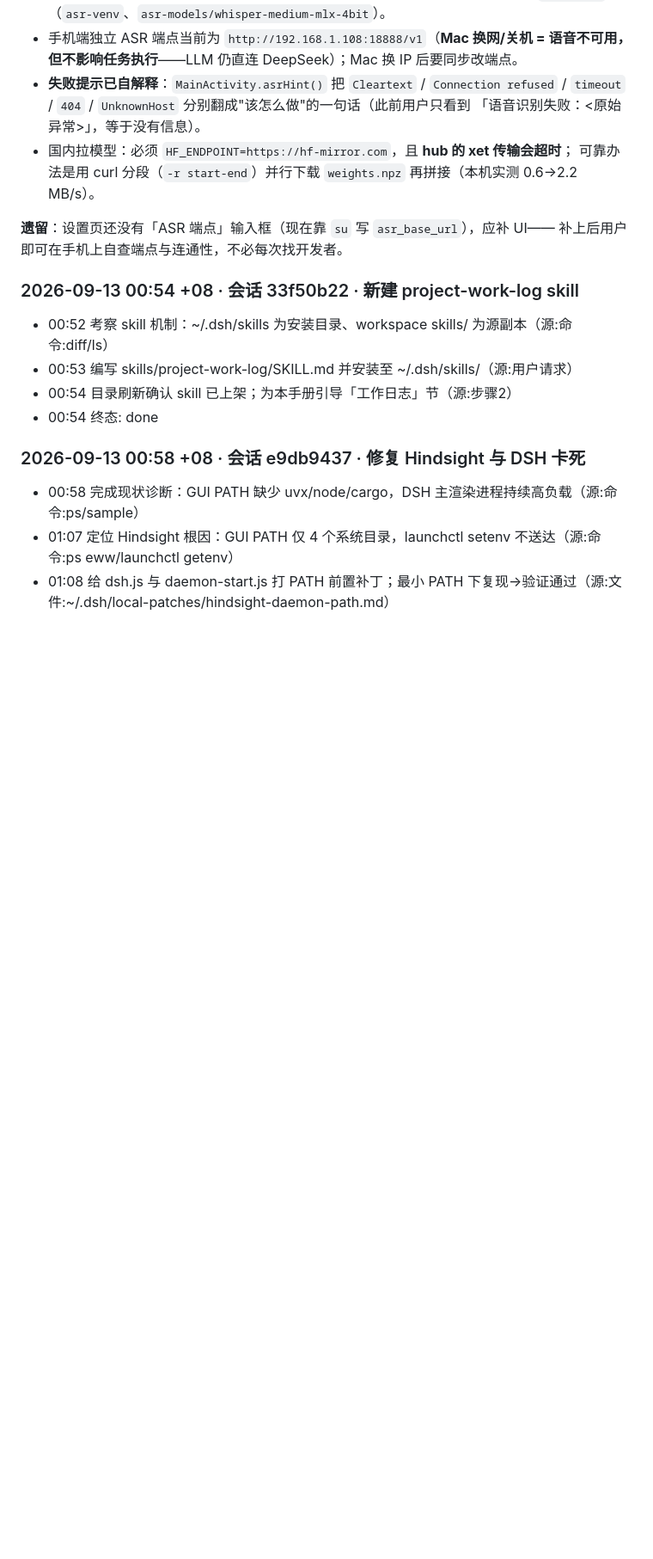
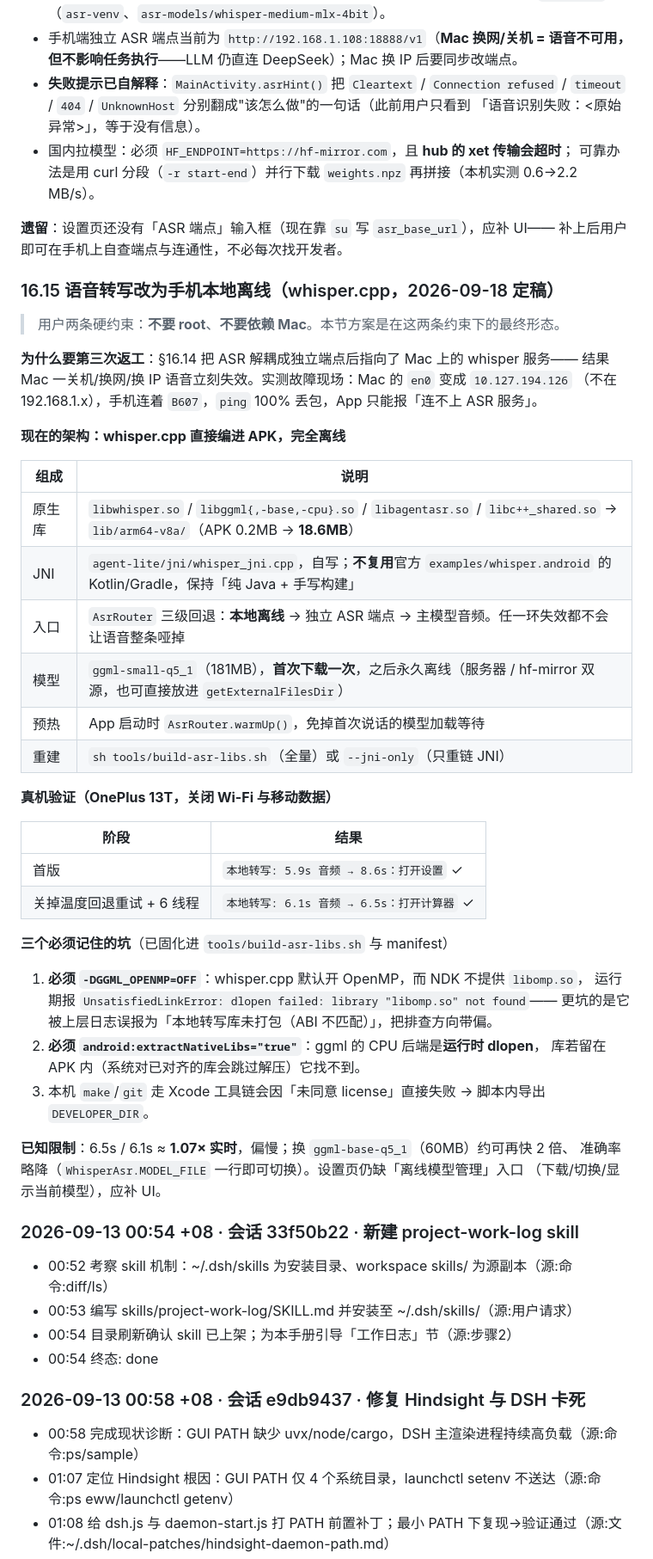
Before and after one commit to TQYM/android-global-agent, a Markdown page: PROJECT_OVERVIEW.zh-CN.md, the part around one of its changes. Shown at 86% size. Drawn GitHub-style; blank space fills up the shorter version.

Commit message:
docs: 离线语音转写方案入手册 §16.15 + 工作日志

```diff
--- a/PROJECT_OVERVIEW.zh-CN.md
+++ b/PROJECT_OVERVIEW.zh-CN.md
@@ -1006,6 +1006,45 @@ ColorOS 也没有可退回的系统识别服务（`voice_recognition_service=nul
 **遗留**：设置页还没有「ASR 端点」输入框（现在靠 `su` 写 `asr_base_url`），应补 UI——
 补上后用户即可在手机上自查端点与连通性，不必每次找开发者。
 
+### 16.15 语音转写改为**手机本地离线**（whisper.cpp，2026-09-18 定稿）
+
+> 用户两条硬约束：**不要 root**、**不要依赖 Mac**。本节方案是在这两条约束下的最终形态。
+
+**为什么要第三次返工**：§16.14 把 ASR 解耦成独立端点后指向了 Mac 上的 whisper 服务——
+结果 Mac 一关机/换网/换 IP 语音立刻失效。实测故障现场：Mac 的 `en0` 变成 `10.127.194.126`
+（不在 192.168.1.x），手机连着 `B607`，`ping` 100% 丢包，App 只能报「连不上 ASR 服务」。
+
+**现在的架构：whisper.cpp 直接编进 APK，完全离线**
+
+| 组成 | 说明 |
+|---|---|
+| 原生库 | `libwhisper.so` / `libggml{,-base,-cpu}.so` / `libagentasr.so` / `libc++_shared.so` → `lib/arm64-v8a/`（APK 0.2MB → **18.6MB**） |
+| JNI | `agent-lite/jni/whisper_jni.cpp`，自写；**不复用**官方 `examples/whisper.android` 的 Kotlin/Gradle，保持「纯 Java + 手写构建」 |
+| 入口 | `AsrRouter` 三级回退：**本地离线** → 独立 ASR 端点 → 主模型音频。任一环失效都不会让语音整条哑掉 |
+| 模型 | `ggml-small-q5_1`（181MB），**首次下载一次**，之后永久离线（服务器 / hf-mirror 双源，也可直接放进 `getExternalFilesDir`） |
+| 预热 | App 启动时 `AsrRouter.warmUp()`，免掉首次说话的模型加载等待 |
+| 重建 | `sh tools/build-asr-libs.sh`（全量）或 `--jni-only`（只重链 JNI） |
+
+**真机验证（OnePlus 13T，关闭 Wi-Fi 与移动数据）**
+
+| 阶段 | 结果 |
+|---|---|
+| 首版 | `本地转写: 5.9s 音频 → 8.6s：打开设置` ✓ |
+| 关掉温度回退重试 + 6 线程 | `本地转写: 6.1s 音频 → 6.5s：打开计算器` ✓ |
+
+**三个必须记住的坑**（已固化进 `tools/build-asr-libs.sh` 与 manifest）
+
+1. **必须 `-DGGML_OPENMP=OFF`**：whisper.cpp 默认开 OpenMP，而 NDK 不提供 `libomp.so`，
+   运行期报 `UnsatisfiedLinkError: dlopen failed: library "libomp.so" not found`——
+   更坑的是它被上层日志误报为「本地转写库未打包（ABI 不匹配）」，把排查方向带偏。
+2. **必须 `android:extractNativeLibs="true"`**：ggml 的 CPU 后端是**运行时 dlopen**，
+   库若留在 APK 内（系统对已对齐的库会跳过解压）它找不到。
+3. 本机 `make`/`git` 走 Xcode 工具链会因「未同意 license」直接失败 → 脚本内导出 `DEVELOPER_DIR`。
+
+**已知限制**：6.5s / 6.1s ≈ **1.07× 实时**，偏慢；换 `ggml-base-q5_1`（60MB）约可再快 2 倍、
+准确率略降（`WhisperAsr.MODEL_FILE` 一行即可切换）。设置页仍缺「离线模型管理」入口
+（下载/切换/显示当前模型），应补 UI。
+
 ### 2026-09-13 00:54 +08 · 会话 33f50b22 · 新建 project-work-log skill
 - 00:52 考察 skill 机制：~/.dsh/skills 为安装目录、workspace skills/ 为源副本（源:命令:diff/ls）
 - 00:53 编写 skills/project-work-log/SKILL.md 并安装至 ~/.dsh/skills/（源:用户请求）
```
Also changed, not shown: other parts of PROJECT_OVERVIEW.zh-CN.md (+15 -0 lines).
